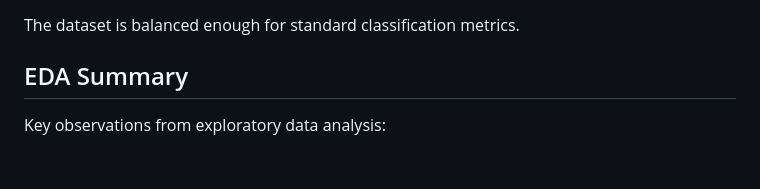
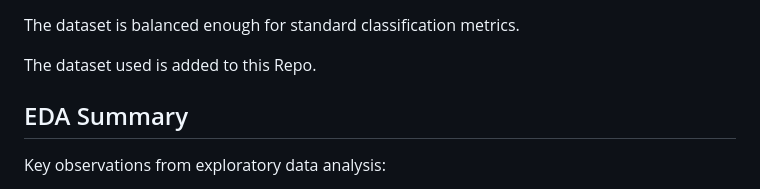
Before and after one commit to ApurvaMandalika9/Heart-Disease-Prediction, a Markdown page: README.md, the part around the change. Rendered like a GitHub page; blank space fills up the shorter version.

```diff
--- a/README.md
+++ b/README.md
@@ -49,6 +49,8 @@ Features include:
 13. `thal` -  0 = normal; 1 = fixed defect; 2 = reversable defect
 
 The dataset is balanced enough for standard classification metrics.
+
+The dataset used is added to this Repo.
 
 
 ## EDA Summary
```
